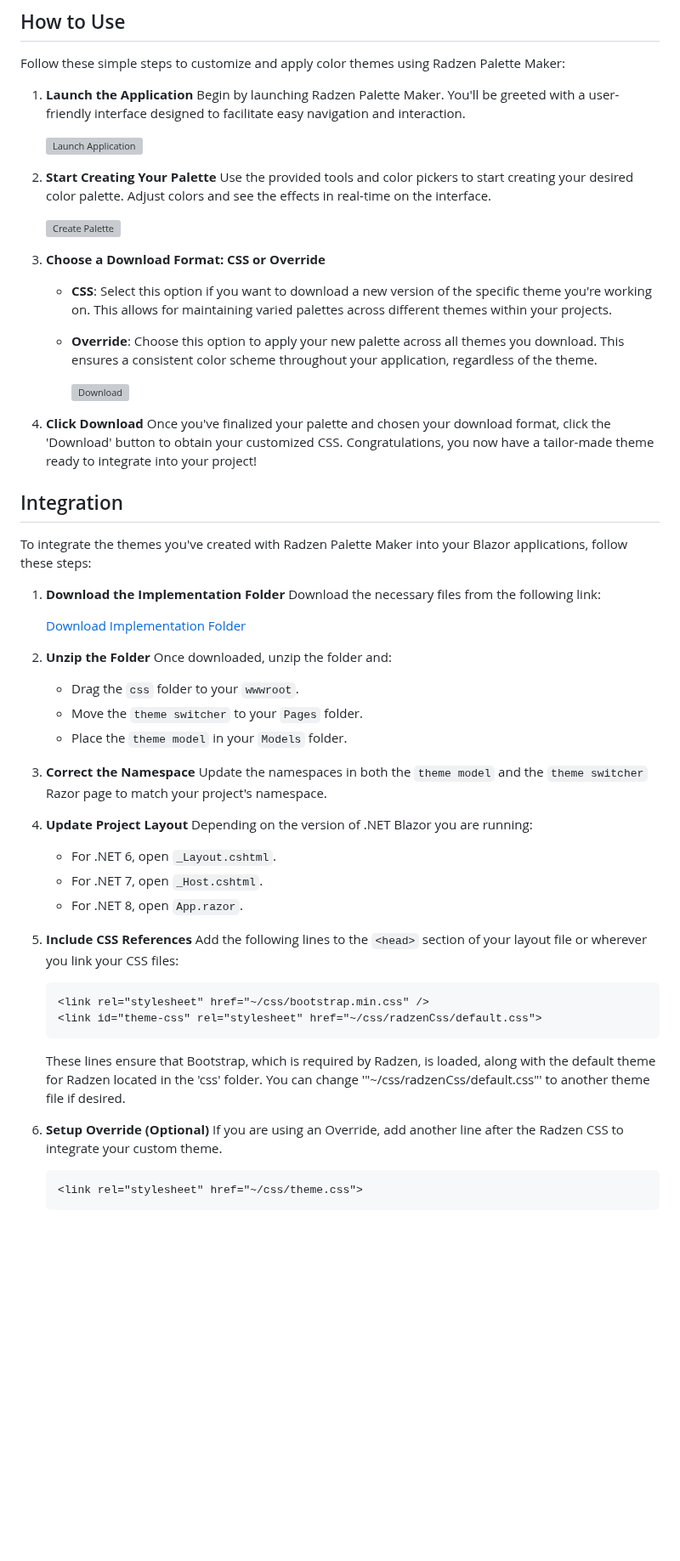
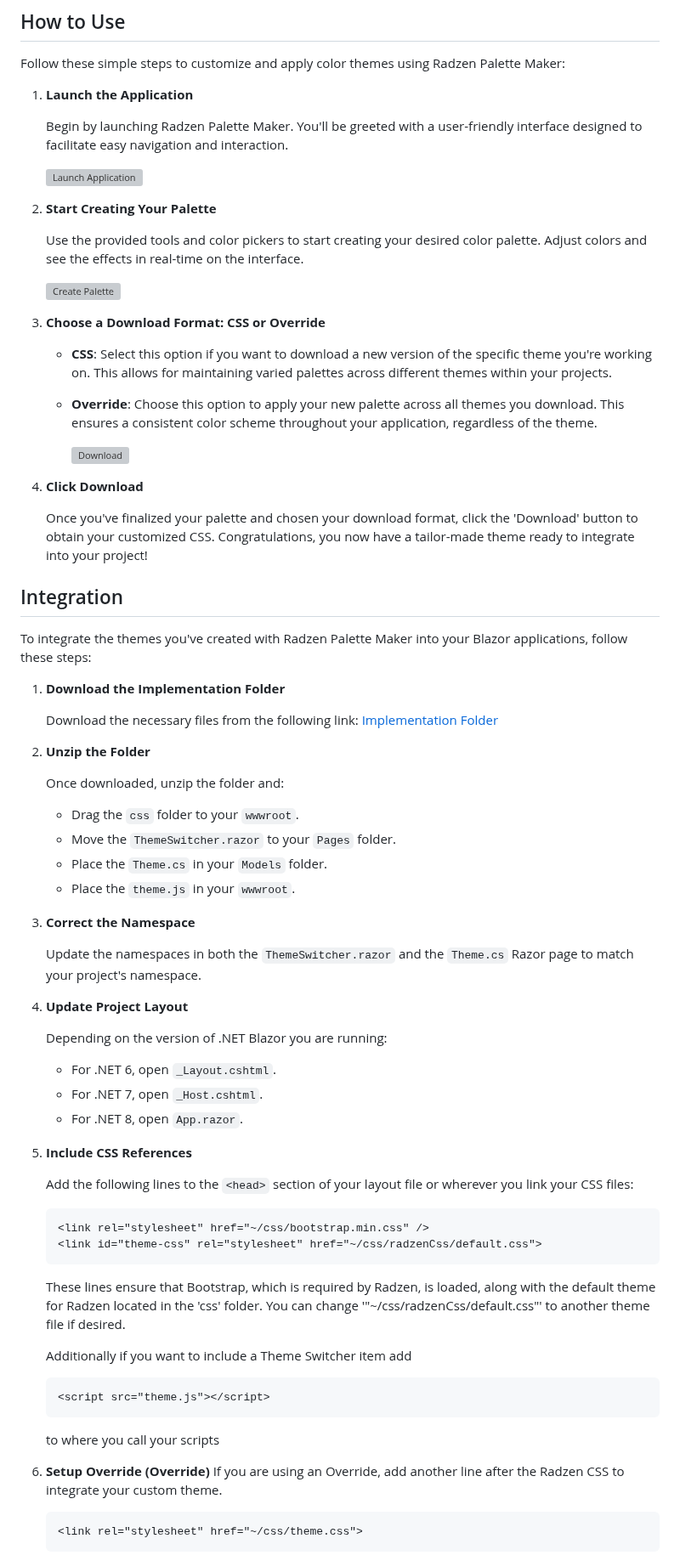
Before and after one commit to HennyBicks01/RadzenPaletteCreator, a Markdown page: README.md, the part around one of its changes. Shown at 85% size. Drawn GitHub-style; blank space fills up the shorter version; grey boxes are pictures that could not be loaded.

````diff
--- a/README.md
+++ b/README.md
@@ -30,22 +30,26 @@ Run the application using your preferred Blazor supported environment or deploy
 Follow these simple steps to customize and apply color themes using Radzen Palette Maker:
 
 1. **Launch the Application**
+
    Begin by launching Radzen Palette Maker. You'll be greeted with a user-friendly interface designed to facilitate easy navigation and interaction.
 
    ![Launch Application](url-to-image-here)  <!-- Replace 'url-to-image-here' with the actual URL of your image -->
 
-2. **Start Creating Your Palette**
+3. **Start Creating Your Palette**
+
    Use the provided tools and color pickers to start creating your desired color palette. Adjust colors and see the effects in real-time on the interface.
 
    ![Create Palette](url-to-image-here)  <!-- Replace 'url-to-image-here' with the actual URL of your image -->
 
-3. **Choose a Download Format: CSS or Override**
+4. **Choose a Download Format: CSS or Override**
+
    - **CSS**: Select this option if you want to download a new version of the specific theme you're working on. This allows for maintaining varied palettes across different themes within your projects.
    - **Override**: Choose this option to apply your new palette across all themes you download. This ensures a consistent color scheme throughout your application, regardless of the theme.
 
      ![Download](url-to-image-here)  <!-- Replace 'url-to-image-here' with the actual URL of your image -->
 
-4. **Click Download**
+5. **Click Download**
+
    Once you've finalized your palette and chosen your download format, click the 'Download' button to obtain your customized CSS. Congratulations, you now have a tailor-made theme ready to integrate into your project!
 
 ## Integration
@@ -53,35 +57,47 @@ Follow these simple steps to customize and apply color themes using Radzen Palet
 To integrate the themes you've created with Radzen Palette Maker into your Blazor applications, follow these steps:
 
 1. **Download the Implementation Folder**
+
    Download the necessary files from the following link:
-
-   [Download Implementation Folder](https://download-directory.github.io/?url=https%3A%2F%2Fgithub.com%2FHennyBicks01%2FRadzenPaletteCreator%2Ftree%2Fmaster%2FImplementation)
+   [Implementation Folder](https://download-directory.github.io/?url=https%3A%2F%2Fgithub.com%2FHennyBicks01%2FRadzenPaletteCreator%2Ftree%2Fmaster%2FImplementation)
 
 2. **Unzip the Folder**
+
    Once downloaded, unzip the folder and:
    - Drag the `css` folder to your `wwwroot`.
-   - Move the `theme switcher` to your `Pages` folder.
-   - Place the `theme model` in your `Models` folder.
+   - Move the `ThemeSwitcher.razor` to your `Pages` folder.
+   - Place the `Theme.cs` in your `Models` folder.
+   - Place the `theme.js` in your `wwwroot`.
 
 3. **Correct the Namespace**
-   Update the namespaces in both the `theme model` and the `theme switcher` Razor page to match your project's namespace.
+
+   Update the namespaces in both the `ThemeSwitcher.razor` and the `Theme.cs` Razor page to match your project's namespace.
 
 4. **Update Project Layout**
+
    Depending on the version of .NET Blazor you are running:
    - For .NET 6, open `_Layout.cshtml`.
    - For .NET 7, open `_Host.cshtml`.
    - For .NET 8, open `App.razor`.
 
 5. **Include CSS References**
+
    Add the following lines to the `<head>` section of your layout file or wherever you link your CSS files:
 
    ```html
    <link rel="stylesheet" href="~/css/bootstrap.min.css" />
    <link id="theme-css" rel="stylesheet" href="~/css/radzenCss/default.css">
    ```
-   These lines ensure that Bootstrap, which is required by Radzen, is loaded, along with the default theme for Radzen located in the 'css' folder. You can change '"~/css/radzenCss/default.css"' to another theme file if desired.
+   These lines ensure that Bootstrap, which is required by Radzen, is loaded, along with the default theme for Radzen located in the 'css' folder. You can change '"~/css/radzenCss/default.css"' to another theme file if      desired.
 
-5. **Setup Override (Optional)**
+   Additionally if you want to include a Theme Switcher item add
+
+   ```html
+   <script src="theme.js"></script>
+   ```
+   to where you call your scripts
+
+6. **Setup Override (Override)**
    If you are using an Override, add another line after the Radzen CSS to integrate your custom theme.
 
    ```html
````
Also changed, not shown: other parts of README.md (+41 -0 lines).
